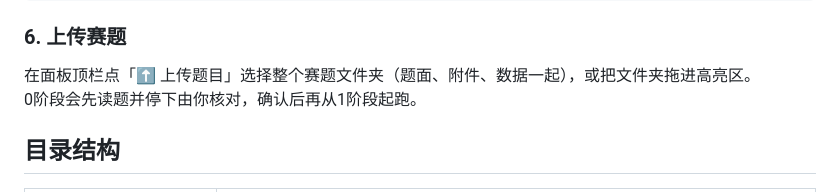
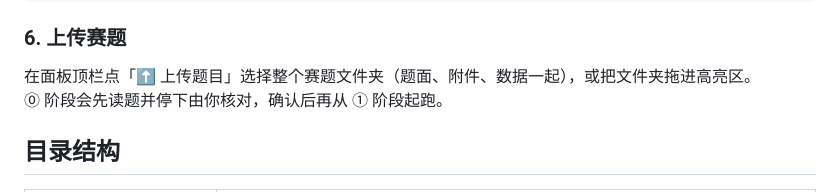
Before and after one commit to Cyllevantie/NewMathAgent, a Markdown page: README.md, the part around the change. GitHub-like rendering.

```diff
--- a/README.md
+++ b/README.md
@@ -115,7 +115,7 @@ ANTHROPIC_MODEL=deepseek-flash[1M]
 ### 6. 上传赛题
 
 在面板顶栏点「⬆ 上传题目」选择整个赛题文件夹（题面、附件、数据一起），或把文件夹拖进高亮区。<br>
-0阶段会先读题并停下由你核对，确认后再从1阶段起跑。
+⓪ 阶段会先读题并停下由你核对，确认后再从 ① 阶段起跑。
 
 ## 目录结构
 
```
